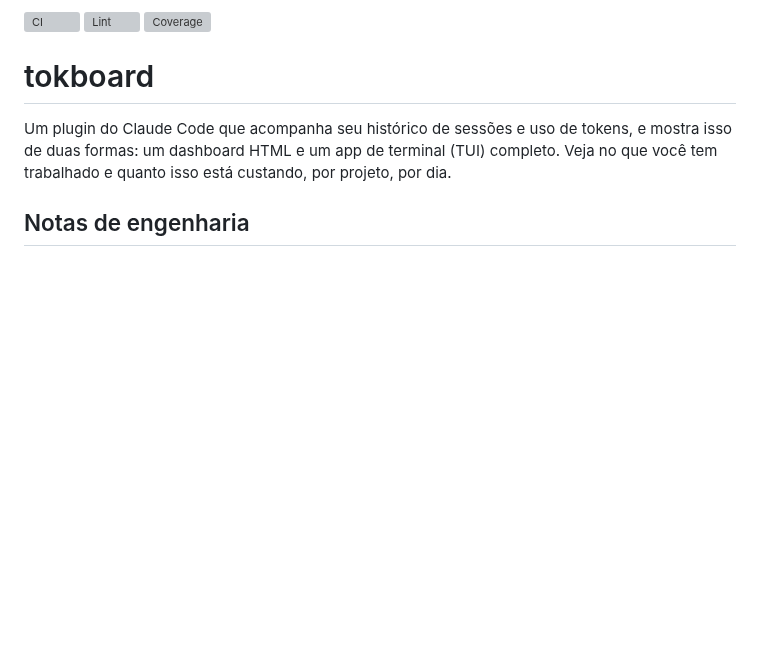
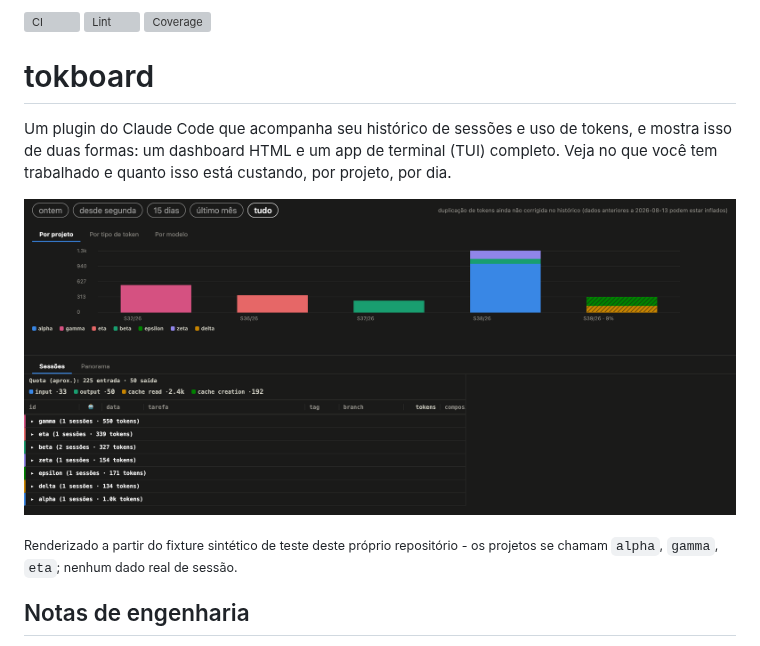
Before and after one commit to albertosca/claude-tokboard, a Markdown page: README.pt.md, the part around the change. Drawn GitHub-style; pictures changed too: assets/dashboard.png (added); blank space fills up the shorter version; grey boxes are pictures that could not be loaded.

```diff
--- a/README.pt.md
+++ b/README.pt.md
@@ -10,6 +10,10 @@ Um plugin do Claude Code que acompanha seu histórico de sessões e uso
 de tokens, e mostra isso de duas formas: um dashboard HTML e um app de
 terminal (TUI) completo. Veja no que você tem trabalhado e quanto isso
 está custando, por projeto, por dia.
+
+![O dashboard HTML: gráfico de barras empilhadas por projeto, com abas por tipo de token e por modelo, acima de uma tabela de sessões agrupada por projeto](assets/dashboard.png)
+
+<sub>Renderizado a partir do fixture sintético de teste deste próprio repositório - os projetos se chamam `alpha`, `gamma`, `eta`; nenhum dado real de sessão.</sub>
 
 ## Notas de engenharia
 
```
Also changed, not shown: README.md (+4 -0 lines), docs/PUBLISHING.md (+63 -16 lines).
